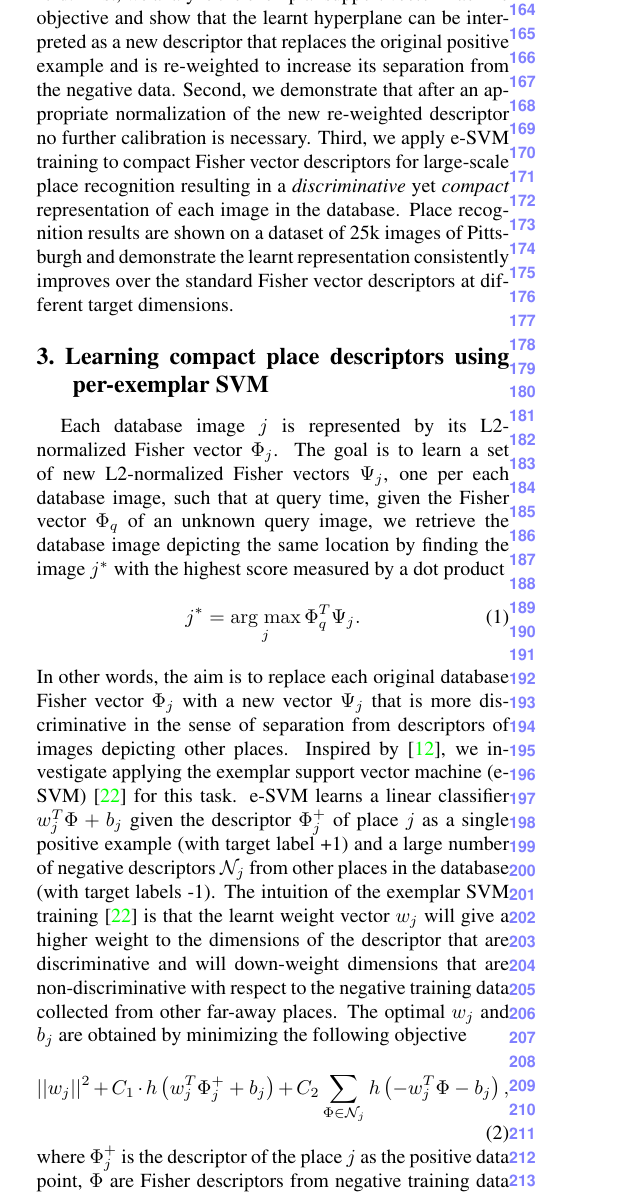
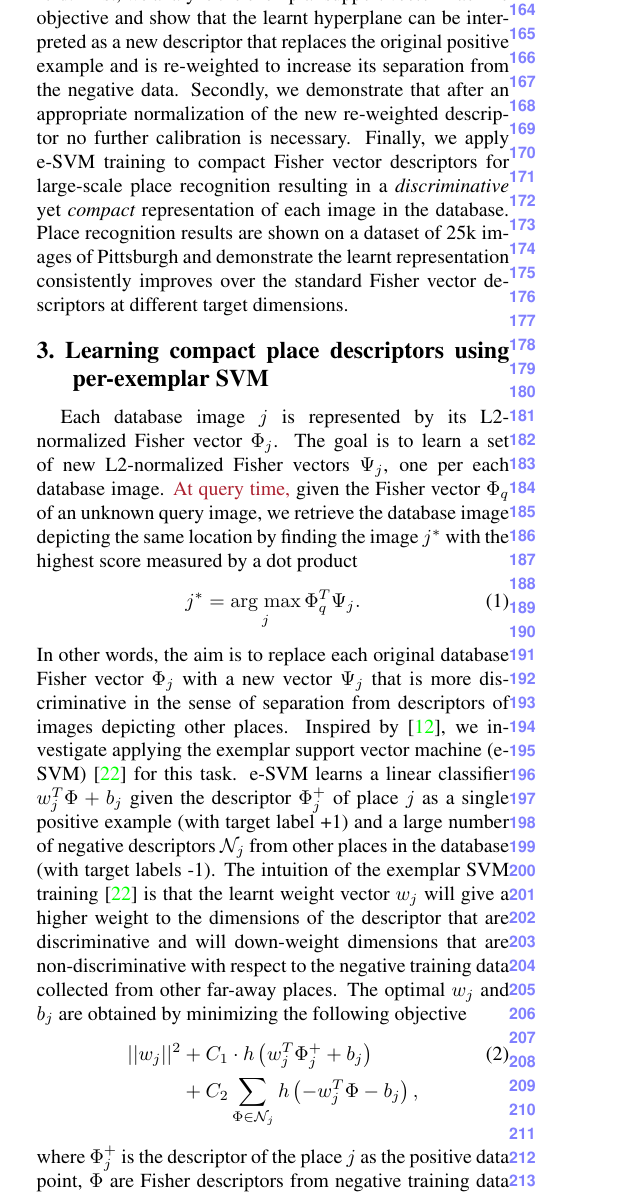
Before and after one commit to YC-collection/CVPR15, a LaTeX paper (cvpr15review.tex): part of one column of page 2 of 8, cut so that both start at the same text. Compiled offline with pdfLaTeX.

Commit message:
results updating, minor polish

```diff
--- a/cvpr15review.tex
+++ b/cvpr15review.tex
@@ -24,7 +24,7 @@
 
 % \cvprfinalcopy % *** Uncomment this line for the final submission
 
-\def\cvprPaperID{****} % *** Enter the CVPR Paper ID here
+\def\cvprPaperID{954} % *** Enter the CVPR Paper ID here
 \def\httilde{\mbox{\tt\raisebox{-.5ex}{\symbol{126}}}}
 
 \definecolor{myRed}{HTML}{FF3333}
@@ -96,12 +94,14 @@ First, we apply the exemplar SVM training to compact Fisher vector~\cite{Jegou20
 
 \paragraph{Contributions} %\vspace{-3mm}
     The contributions of this work are threefold.
-    First, we analyze the exemplar support vector machine objective and show that the learnt hyperplane can be interpreted as a new descriptor that replaces the original positive example and is re-weighted to increase its separation from the negative data. Second, we demonstrate that after an appropriate normalization of the new re-weighted descriptor no further calibration is necessary. Third, we apply e-SVM training to compact Fisher vector descriptors for large-scale place recognition resulting in a {\em discriminative} yet {\em compact} representation of each image in the database. Place recognition results are shown on a dataset of 25k images of Pittsburgh and demonstrate the learnt representation consistently improves over the standard Fisher vector descriptors at different target dimensions.
+    First, we analyze the exemplar support vector machine objective and show that the learnt hyperplane can be interpreted as a new descriptor that replaces the original positive example and is re-weighted to increase its separation from the negative data. Secondly, we demonstrate that after an appropriate normalization of the new re-weighted descriptor no further calibration is necessary. Finally, we apply e-SVM training to compact Fisher vector descriptors for large-scale place recognition resulting in a {\em discriminative} yet {\em compact} representation of each image in the database. Place recognition results are shown on a dataset of 25k images of Pittsburgh and demonstrate the learnt representation consistently improves over the standard Fisher vector descriptors at different target dimensions.
 
 
 \section{Learning compact place descriptors using per-exemplar SVM}
 \label{sec:perExemplar}
-   Each database image $j$ is represented by its L2-normalized Fisher vector $\Phi_j$. The goal is to learn a set of new L2-normalized Fisher vectors $\Psi_j$, one per each database image, such that at query time, given the Fisher vector $\Phi_q$ of an unknown query image, we retrieve the database image depicting the same location by finding the image $j^*$ with the highest score measured by a dot product
+   Each database image $j$ is represented by its L2-normalized Fisher vector $\Phi_j$. The goal is to learn a set of new L2-normalized Fisher vectors $\Psi_j$, one per each database image.
+   % such that at query time,
+   \textcolor{maroon}{At query time,} given the Fisher vector $\Phi_q$ of an unknown query image, we retrieve the database image depicting the same location by finding the image $j^*$ with the highest score measured by a dot product
    %
    \begin{equation}
        j^*=\operatorname*{arg\;max}_{j} \Phi_q^T \Psi_j.
@@ -110,17 +110,17 @@ First, we apply the exemplar SVM training to compact Fisher vector~\cite{Jegou20
    %
    In other words, the aim is to replace each original database Fisher vector $\Phi_j$ with a new vector $\Psi_j$ that is more discriminative in the sense of separation from descriptors of images depicting other places. Inspired by~\cite{Gronat13}, we investigate applying the exemplar support vector machine (e-SVM)~\cite{Malisiewicz11} for this task. e-SVM learns a linear classifier $w_j^T\Phi+b_j$ given the descriptor $\Phi_j^+$ of place $j$ as a single positive example (with target label +1) and a large number of negative descriptors $\mathcal N_j$ from other places in the database (with target labels -1). The intuition of the exemplar SVM training~\cite{Malisiewicz11} is that the learnt weight vector $w_j$ will give a higher weight to the dimensions of the descriptor that are discriminative and will down-weight dimensions that are non-discriminative with respect to the negative training data collected from other far-away places.  The optimal $w_j$ and $b_j$ are obtained by minimizing the following objective
       %
-      \begin{equation}
-         ||w_j||^{2} +C_1 \cdot h
+      \begin{align}
+         \label{eq:obj}
+         ||w_j||^{2} &+C_1 \cdot h
             \left(
                w_j^T\Phi^+_j+b_j
-            \right)
-            +C_2\sum_{\Phi\in \mathcal N_j}h
+            \right)  \\ \nonumber
+            &+C_2\sum_{\Phi\in \mathcal N_j}h
             \left(
                -w_j^T\Phi-b_j
             \right),
-         \label{eq:obj}
-      \end{equation}
+      \end{align}
       %
    where $\Phi^+_j$ is the descriptor of the place $j$ as the positive data point, $\Phi$ are Fisher descriptors from negative training data $\mathcal N_j$ and $h$ is the hinge loss, $h(y) = \max(1-y,0)$. Note that the first term in~(\ref{eq:obj}) is the regularizer, the second term is the loss on the positive data weighted by scalar parameter $C_1$ and the third term is the loss on the negative data weighted by scalar parameter $C_2$. The objective is convex and can be minimized with respect to $w_j$ and $b_j$ using standard software packages such as~\cite{libsvm}. A key advantage is that the per-exemplar classifier for each place can be trained independently and hence the learning can be heavily parallelized. The downside of the independent training for each positive example is that the resulting scores have to be calibrated with respect to each other on additional data~\cite{Gronat13,Malisiewicz11}.
 
```
Also changed, not shown: cvpr15review.tex (25 more changed lines), 2 other files.
